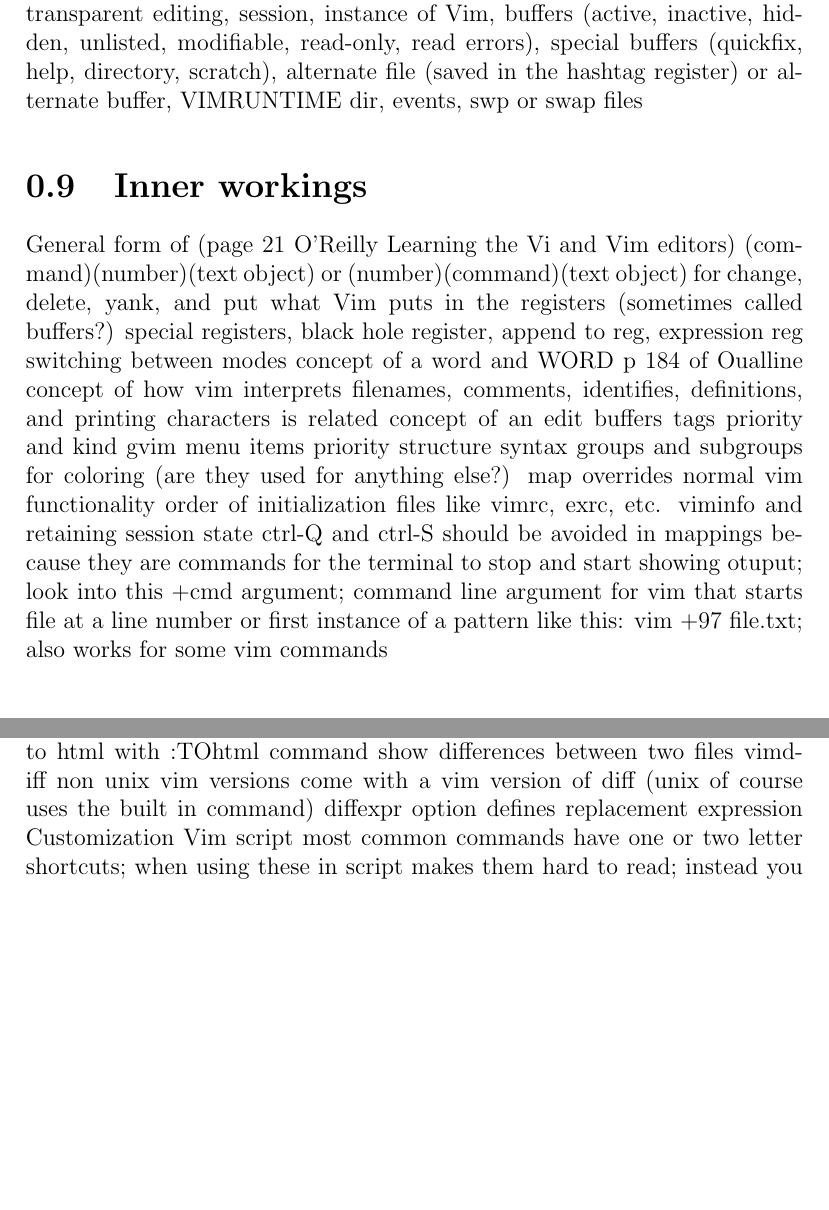
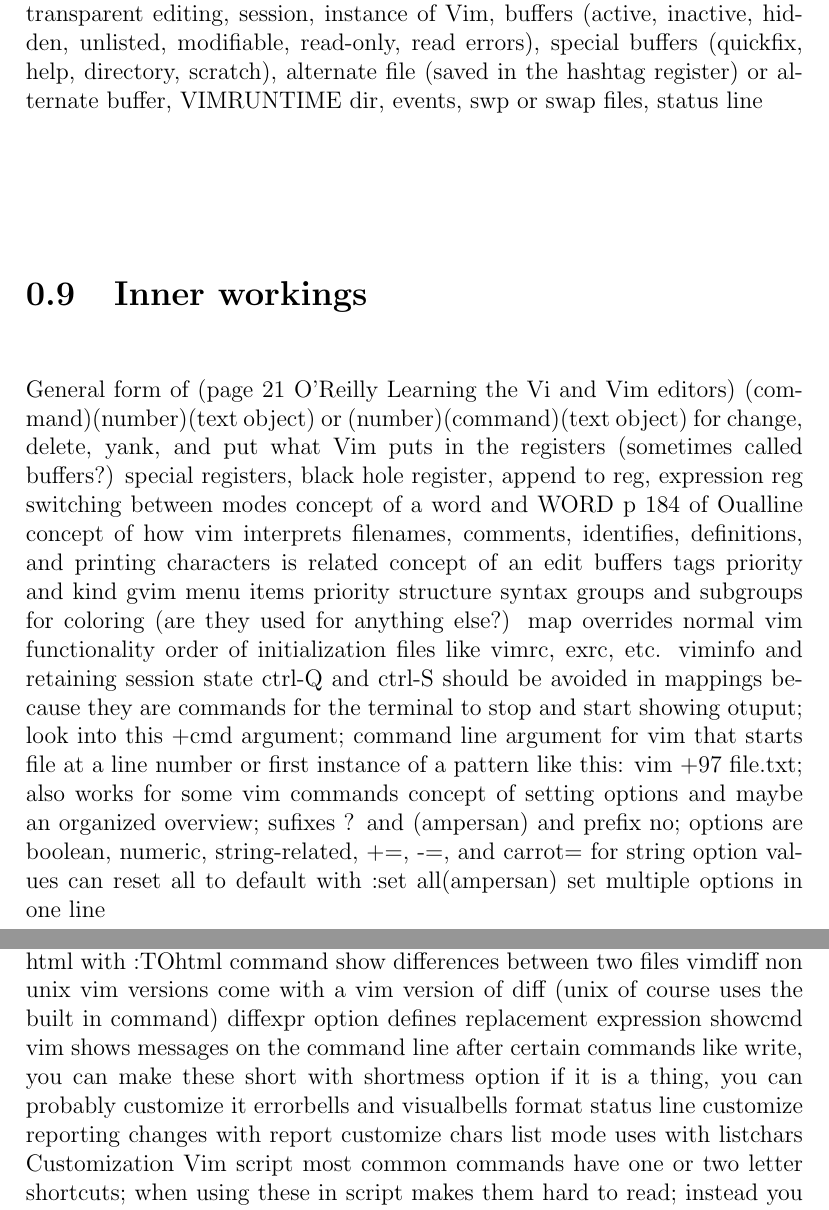
Before and after one commit to johnfilippone/conquer, a LaTeX book (conquer.tex): two parts of pages 5 and 13 of 15, joined at a grey line, cut so that both start at the same text, the shorter picture padded with empty space. Compiled offline with pdfLaTeX.

Commit message:
research

```diff
--- a/conquer.tex
+++ b/conquer.tex
@@ -79,7 +79,7 @@
 NERDTree, Pathogen, Vundle, mapping, abbreviations, macros, autocommands, options, text object text object is like the w in cw command, one edit, movement command, pattern in context of
 searching, bottom-line command (includes searches and anything on bottom line that is not formally a command), the ex editor, toggle options (note the set option|nooption|option? syntax),
 set, map, ab, concept of word vs WORD, ctags, tag stacking or tag stacks, power user, transparent editing, session, instance of Vim, buffers (active, inactive, hidden, unlisted, modifiable, read-only,
-read errors), special buffers (quickfix, help, directory, scratch), alternate file (saved in the hashtag register) or alternate buffer, VIMRUNTIME dir, events, swp or swap files
+read errors), special buffers (quickfix, help, directory, scratch), alternate file (saved in the hashtag register) or alternate buffer, VIMRUNTIME dir, events, swp or swap files, status line
 
 \section{Inner workings}
 General form of (page 21 O'Reilly Learning the Vi and Vim editors) (command)(number)(text object) or (number)(command)(text object) for change, delete, yank, and put
@@ -97,6 +97,11 @@
 viminfo and retaining session state
 ctrl-Q and ctrl-S should be avoided in mappings because they are commands for the terminal to stop and start showing otuput; look into this
 +cmd argument; command line argument for vim that starts file at a line number or first instance of a pattern like this: vim +97 file.txt; also works for some vim commands
+concept of setting options and maybe an organized overview; sufixes ? and (ampersan) and prefix no;
+  options are boolean, numeric, string-related,
+    +=, -=, and carrot= for string option values
+    can reset all to default with :set all(ampersan)
+    set multiple options in one line
 
 \section{Vim Capabilities}
 Writing text
@@ -571,6 +579,13 @@
     vimdiff
     non unix vim versions come with a vim version of diff (unix of course uses the built in command)
     diffexpr option defines replacement expression
+  showcmd
+  vim shows messages on the command line after certain commands like write, you can make these short with shortmess option
+  if it is a thing, you can probably customize it
+  errorbells and visualbells
+  format status line
+    customize reporting changes with report
+  customize chars list mode uses with listchars
 Customization
   Vim script
     most common commands have one or two letter shortcuts; when using these in script makes them hard to read; instead you can use explicit commands like :copy and :delete for just about anything
```
Also changed, not shown: conquer.pdf, conquer.tex (7 more changed lines), 2 other files.
